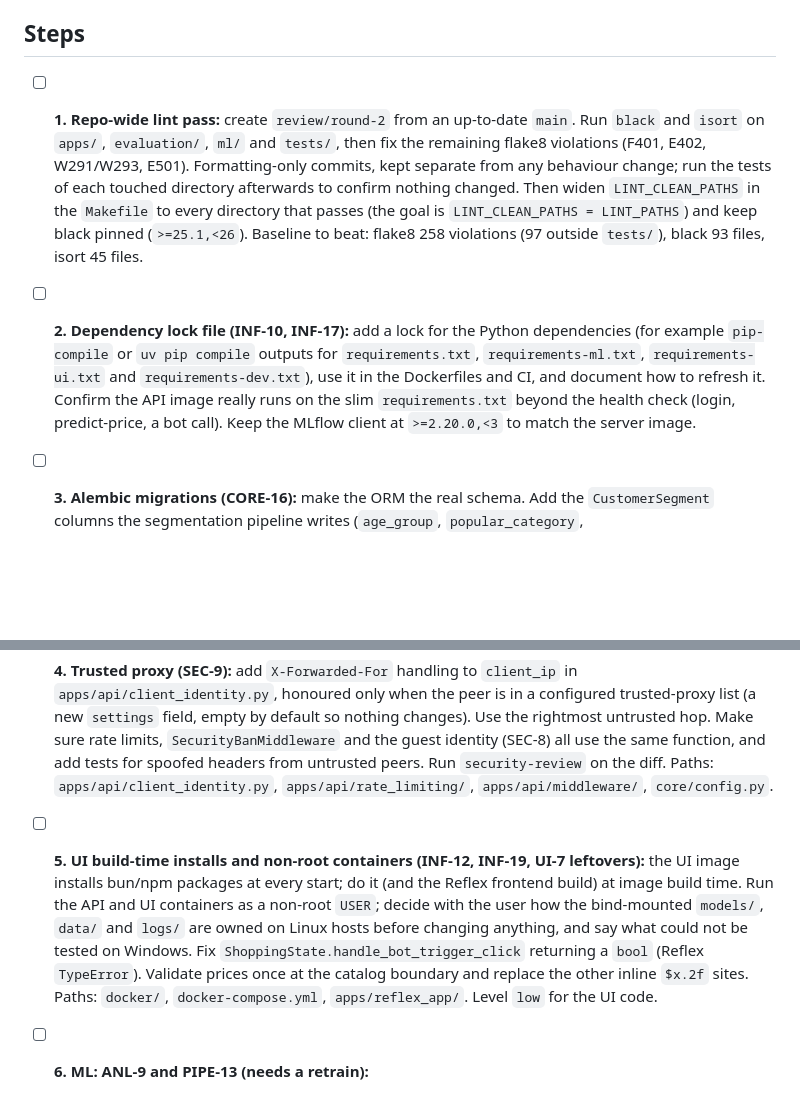
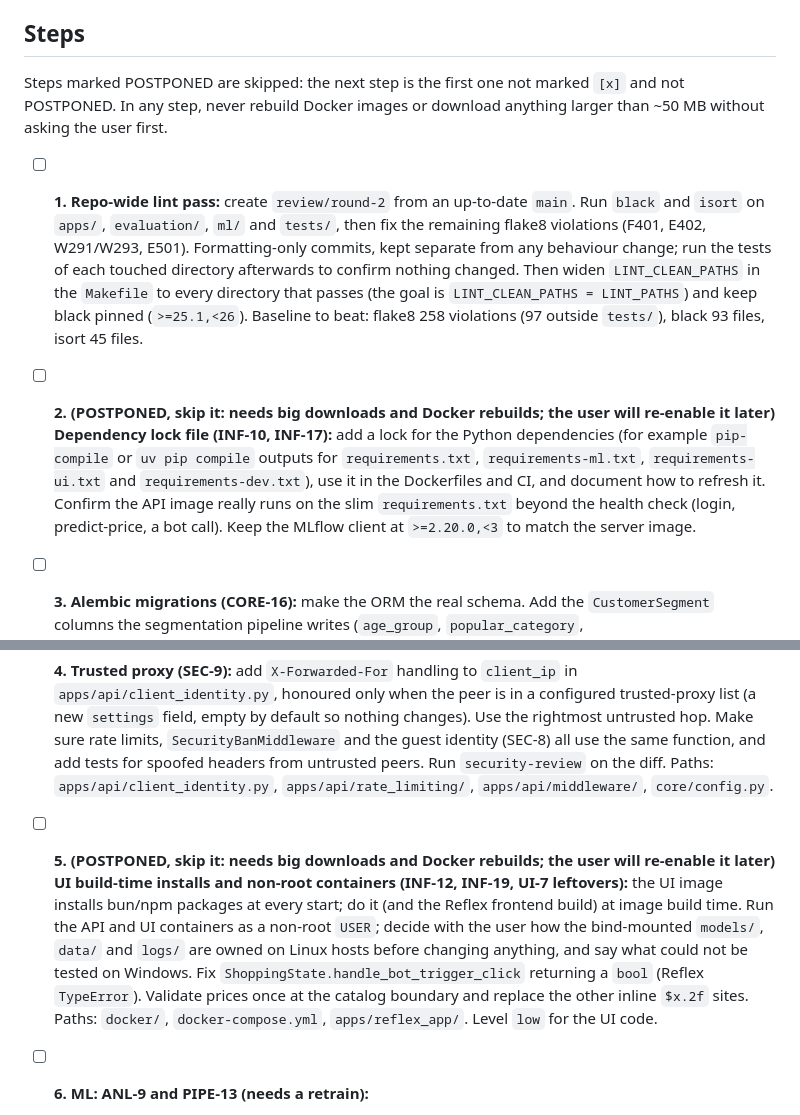
Before and after one commit to Ziadashraf301/Black-Friday, a Markdown page: docs/REVIEW_PLAN_ROUND2.md, 2 parts joined by grey strips. GitHub-like rendering; blank space fills up the shorter version.

Commit message:
docs: postpone round-2 steps 2 and 5 (big downloads and Docker rebuilds)
Co-Authored-By: Claude Opus 5.5 <noreply@anthropic.com>

```diff
--- a/docs/REVIEW_PLAN_ROUND2.md
+++ b/docs/REVIEW_PLAN_ROUND2.md
@@ -28,11 +28,14 @@ Round 2 works through the deferred findings and leftover notes from round 1 (see
 
 ## Steps
 
+Steps marked POSTPONED are skipped: the next step is the first one not marked `[x]` and not POSTPONED. In any step, never rebuild Docker images or download anything larger than ~50 MB without asking the user first.
+
+
 - [ ] **1. Repo-wide lint pass:** create `review/round-2` from an up-to-date `main`. Run `black` and `isort` on `apps/`, `evaluation/`, `ml/` and `tests/`, then fix the remaining flake8 violations (F401, E402, W291/W293, E501). Formatting-only commits, kept separate from any behaviour change; run the tests of each touched directory afterwards to confirm nothing changed. Then widen `LINT_CLEAN_PATHS` in the `Makefile` to every directory that passes (the goal is `LINT_CLEAN_PATHS = LINT_PATHS`) and keep black pinned (`>=25.1,<26`). Baseline to beat: flake8 258 violations (97 outside `tests/`), black 93 files, isort 45 files.
-- [ ] **2. Dependency lock file (INF-10, INF-17):** add a lock for the Python dependencies (for example `pip-compile` or `uv pip compile` outputs for `requirements.txt`, `requirements-ml.txt`, `requirements-ui.txt` and `requirements-dev.txt`), use it in the Dockerfiles and CI, and document how to refresh it. Confirm the API image really runs on the slim `requirements.txt` beyond the health check (login, predict-price, a bot call). Keep the MLflow client at `>=2.20.0,<3` to match the server image.
+- [ ] **2. (POSTPONED, skip it: needs big downloads and Docker rebuilds; the user will re-enable it later) Dependency lock file (INF-10, INF-17):** add a lock for the Python dependencies (for example `pip-compile` or `uv pip compile` outputs for `requirements.txt`, `requirements-ml.txt`, `requirements-ui.txt` and `requirements-dev.txt`), use it in the Dockerfiles and CI, and document how to refresh it. Confirm the API image really runs on the slim `requirements.txt` beyond the health check (login, predict-price, a bot call). Keep the MLflow client at `>=2.20.0,<3` to match the server image.
 - [ ] **3. Alembic migrations (CORE-16):** make the ORM the real schema. Add the `CustomerSegment` columns the segmentation pipeline writes (`age_group`, `popular_category`, `purchase_amount_variability`, `updated_at`), a `semantic_query_cache` model, `JSONB` instead of `JSON`, `Numeric` instead of `Float`, and gender/city column lengths that match the SQL (VARCHAR(8) / VARCHAR(4)). Introduce Alembic with a baseline migration that matches the live schema (`docker/postgres/init_schema.sql`) and replace `core/db/migrations/init_semantic_cache.py`. Check the live shape of `product_network_metrics`. Test the migration on a scratch database, never on the warehouse data. Paths: `core/db/models/`, `core/db/`, `docker/postgres/`.
 - [ ] **4. Trusted proxy (SEC-9):** add `X-Forwarded-For` handling to `client_ip` in `apps/api/client_identity.py`, honoured only when the peer is in a configured trusted-proxy list (a new `settings` field, empty by default so nothing changes). Use the rightmost untrusted hop. Make sure rate limits, `SecurityBanMiddleware` and the guest identity (SEC-8) all use the same function, and add tests for spoofed headers from untrusted peers. Run `security-review` on the diff. Paths: `apps/api/client_identity.py`, `apps/api/rate_limiting/`, `apps/api/middleware/`, `core/config.py`.
-- [ ] **5. UI build-time installs and non-root containers (INF-12, INF-19, UI-7 leftovers):** the UI image installs bun/npm packages at every start; do it (and the Reflex frontend build) at image build time. Run the API and UI containers as a non-root `USER`; decide with the user how the bind-mounted `models/`, `data/` and `logs/` are owned on Linux hosts before changing anything, and say what could not be tested on Windows. Fix `ShoppingState.handle_bot_trigger_click` returning a `bool` (Reflex `TypeError`). Validate prices once at the catalog boundary and replace the other inline `$x.2f` sites. Paths: `docker/`, `docker-compose.yml`, `apps/reflex_app/`. Level `low` for the UI code.
+- [ ] **5. (POSTPONED, skip it: needs big downloads and Docker rebuilds; the user will re-enable it later) UI build-time installs and non-root containers (INF-12, INF-19, UI-7 leftovers):** the UI image installs bun/npm packages at every start; do it (and the Reflex frontend build) at image build time. Run the API and UI containers as a non-root `USER`; decide with the user how the bind-mounted `models/`, `data/` and `logs/` are owned on Linux hosts before changing anything, and say what could not be tested on Windows. Fix `ShoppingState.handle_bot_trigger_click` returning a `bool` (Reflex `TypeError`). Validate prices once at the catalog boundary and replace the other inline `$x.2f` sites. Paths: `docker/`, `docker-compose.yml`, `apps/reflex_app/`. Level `low` for the UI code.
 - [ ] **6. ML: ANL-9 and PIPE-13 (needs a retrain):**
   - ANL-9: Item2Vec uses the whole basket as the window instead of `window=5` over baskets in arbitrary order (`ml/market_basket/item2vec.py`, `ml/features/basket_encoder.py`).
   - PIPE-13: `frequency` counts distinct products, not purchases (`ml/features/customer_features.py`). Fixing it changes the clusters and personas.
```
